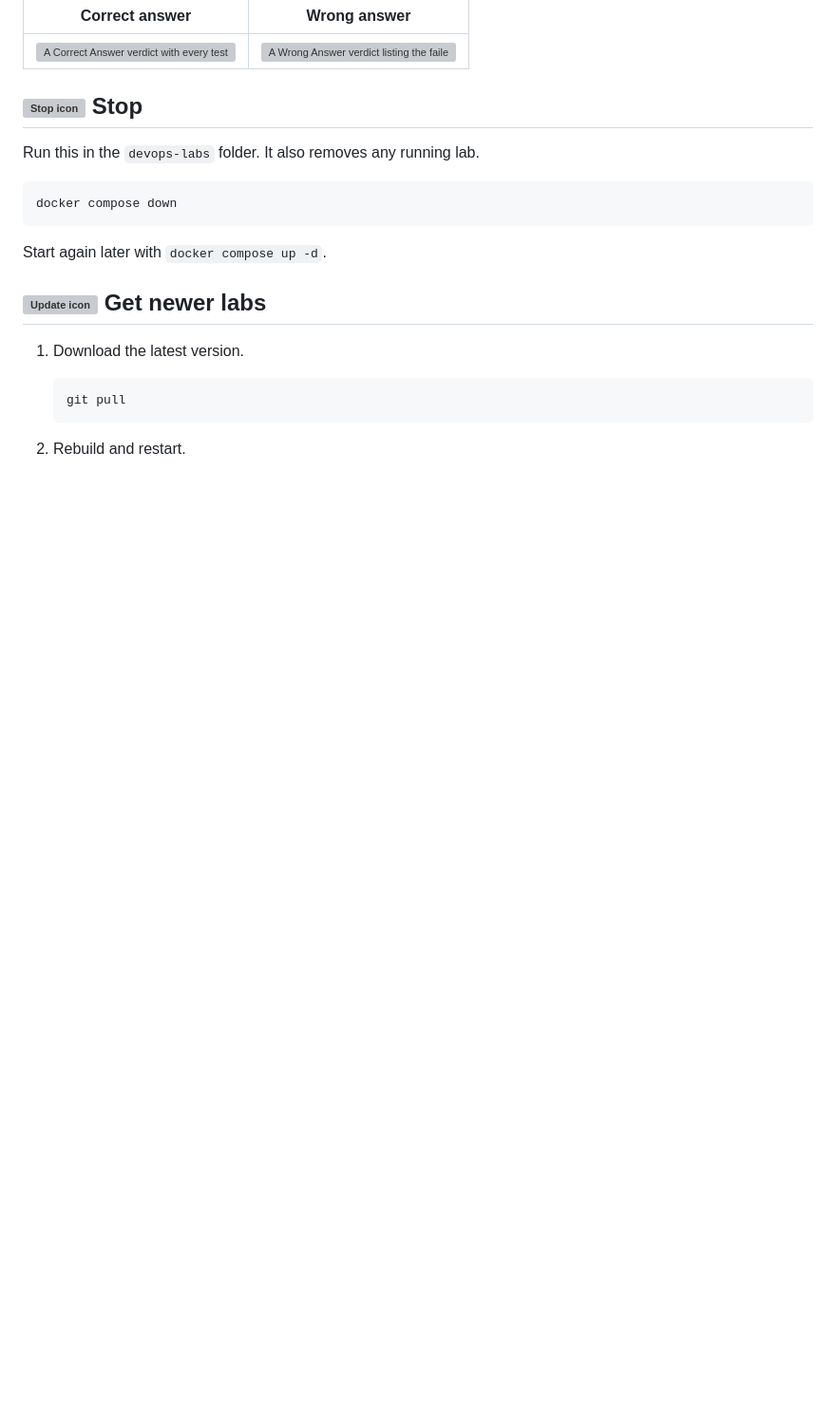
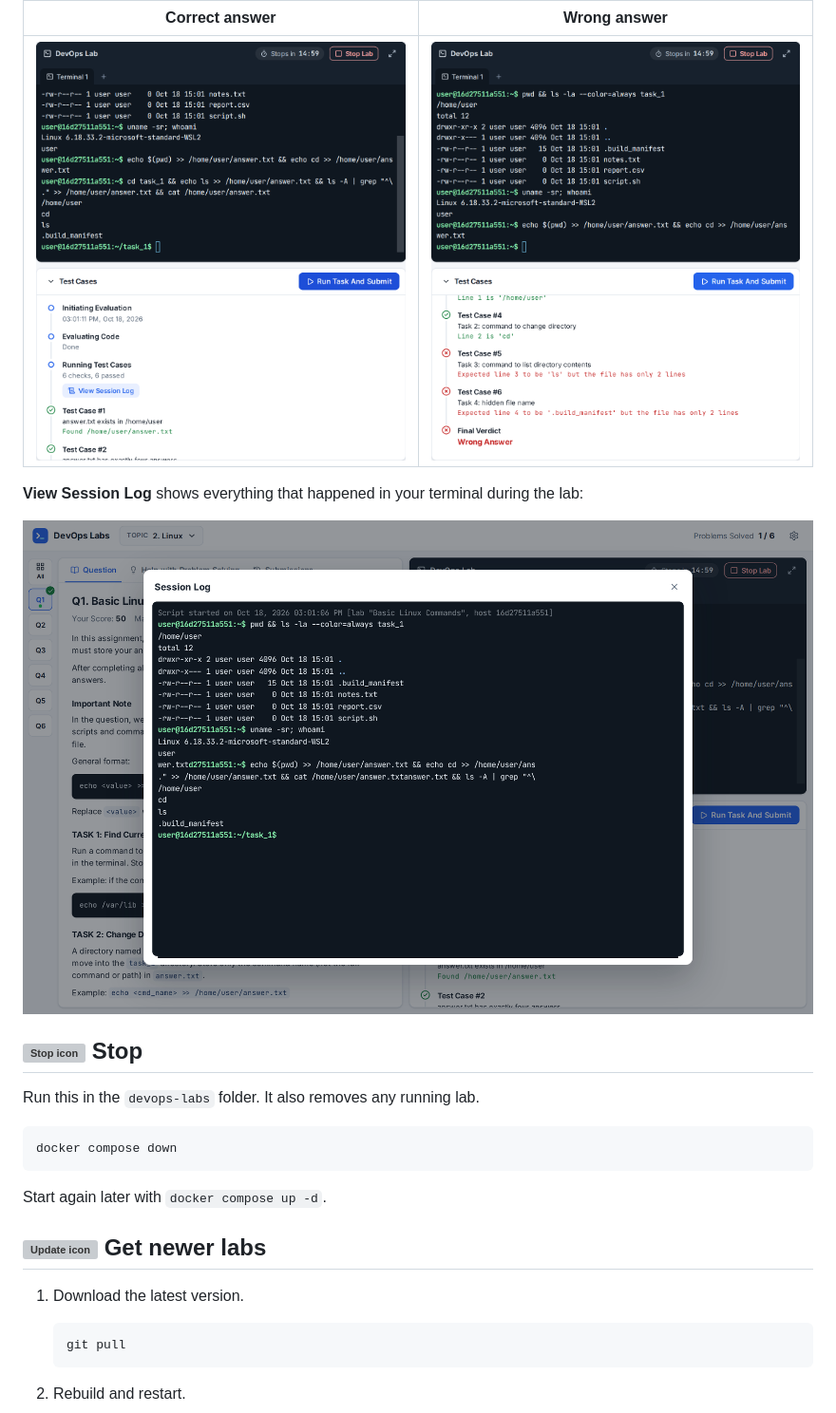
Before and after one commit to brixdorf/devops-labs, a Markdown page: README.md, the part around the change. Shown: that part at 95% size. GitHub-like rendering; pictures changed too: docs/images/screenshot-correct.png (added), docs/images/screenshot-session-log.png (added), docs/images/screenshot-wrong.png (added); blank space fills up the shorter version; grey boxes are pictures that could not be loaded.

Commit message:
docs: added screenshots captured from a fresh clone

```diff
--- a/README.md
+++ b/README.md
@@ -62,6 +62,10 @@ Your progress is saved in your browser. A lab stops by itself after 15 minutes w
 | Correct answer | Wrong answer |
 | --- | --- |
 | <img src="docs/images/screenshot-correct.png" alt="A Correct Answer verdict with every test case passed"> | <img src="docs/images/screenshot-wrong.png" alt="A Wrong Answer verdict listing the failed test cases and their reasons"> |
+
+**View Session Log** shows everything that happened in your terminal during the lab:
+
+<img src="docs/images/screenshot-session-log.png" alt="The session log window showing the recorded terminal session with its start time">
 
 ## <img src="docs/images/icons/square.svg" width="22" alt="Stop icon"> Stop
 
```
Also changed, not shown: docs/images/screenshot-question.png (added), docs/images/screenshot-terminal.png (added).
